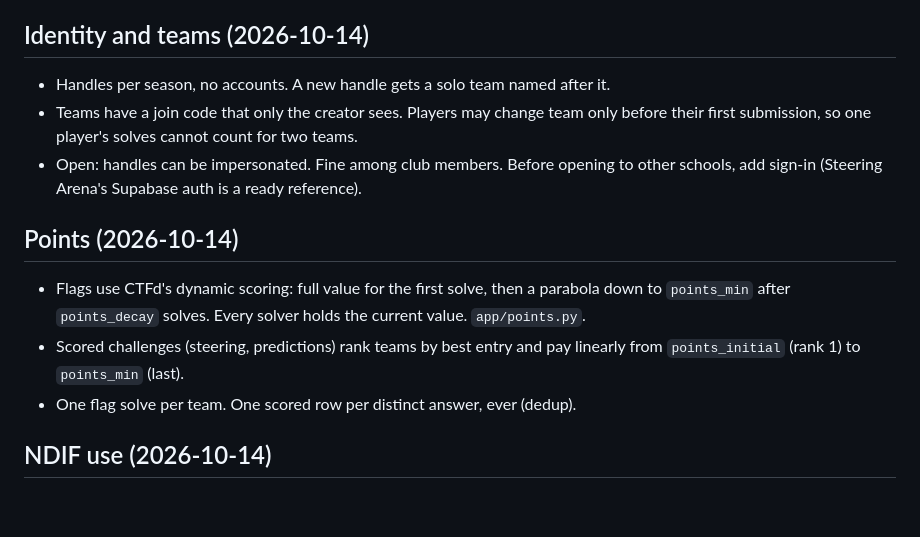
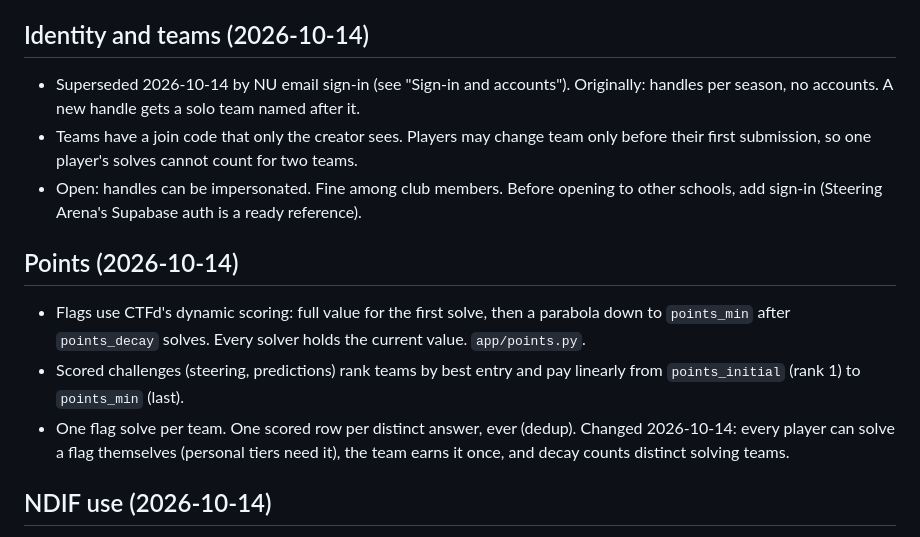
Before and after one commit to tohuya6/honne-arena, a Markdown page: DECISIONS.md, the part around one of its changes. GitHub-like rendering; blank space fills up the shorter version.

```diff
--- a/DECISIONS.md
+++ b/DECISIONS.md
@@ -53,7 +53,8 @@ accessible replicas of three existing contests, plus classic CTF flags:
 
 ## Identity and teams (2026-10-14)
 
-- Handles per season, no accounts. A new handle gets a solo team named after it.
+- Superseded 2026-10-14 by NU email sign-in (see "Sign-in and accounts"). Originally:
+  handles per season, no accounts. A new handle gets a solo team named after it.
 - Teams have a join code that only the creator sees. Players may change team only
   before their first submission, so one player's solves cannot count for two teams.
 - Open: handles can be impersonated. Fine among club members. Before opening to other
@@ -67,6 +68,8 @@ accessible replicas of three existing contests, plus classic CTF flags:
 - Scored challenges (steering, predictions) rank teams by best entry and pay linearly
   from `points_initial` (rank 1) to `points_min` (last).
 - One flag solve per team. One scored row per distinct answer, ever (dedup).
+  Changed 2026-10-14: every player can solve a flag themselves (personal tiers need
+  it), the team earns it once, and decay counts distinct solving teams.
 
 ## NDIF use (2026-10-14)
 
```
Also changed, not shown: other parts of DECISIONS.md (+44 -5 lines).
